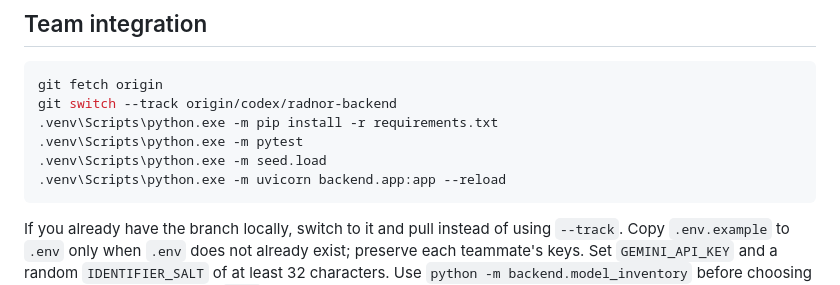
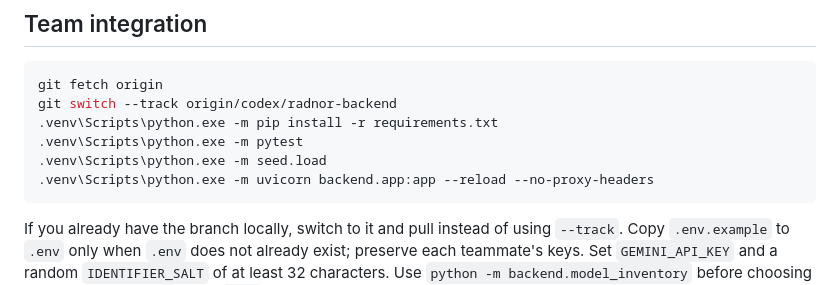
Before and after one commit to samarthputhraya/check-before-you-pay, a Markdown page: docs/BACKEND_HANDOFF.md, the part around the change. Drawn GitHub-style.

````diff
--- a/docs/BACKEND_HANDOFF.md
+++ b/docs/BACKEND_HANDOFF.md
@@ -59,7 +59,7 @@ git switch --track origin/codex/radnor-backend
 .venv\Scripts\python.exe -m pip install -r requirements.txt
 .venv\Scripts\python.exe -m pytest
 .venv\Scripts\python.exe -m seed.load
-.venv\Scripts\python.exe -m uvicorn backend.app:app --reload
+.venv\Scripts\python.exe -m uvicorn backend.app:app --reload --no-proxy-headers
 ```
 
 If you already have the branch locally, switch to it and pull instead of using
````
Also changed, not shown: README.md (+1 -1 lines).
